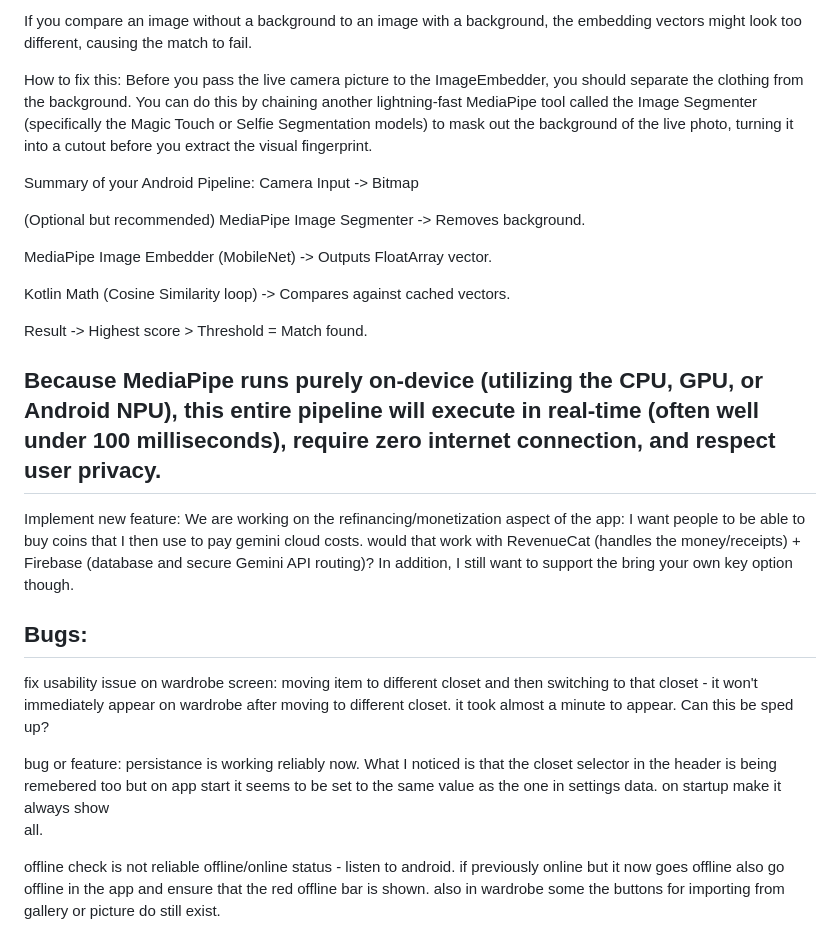
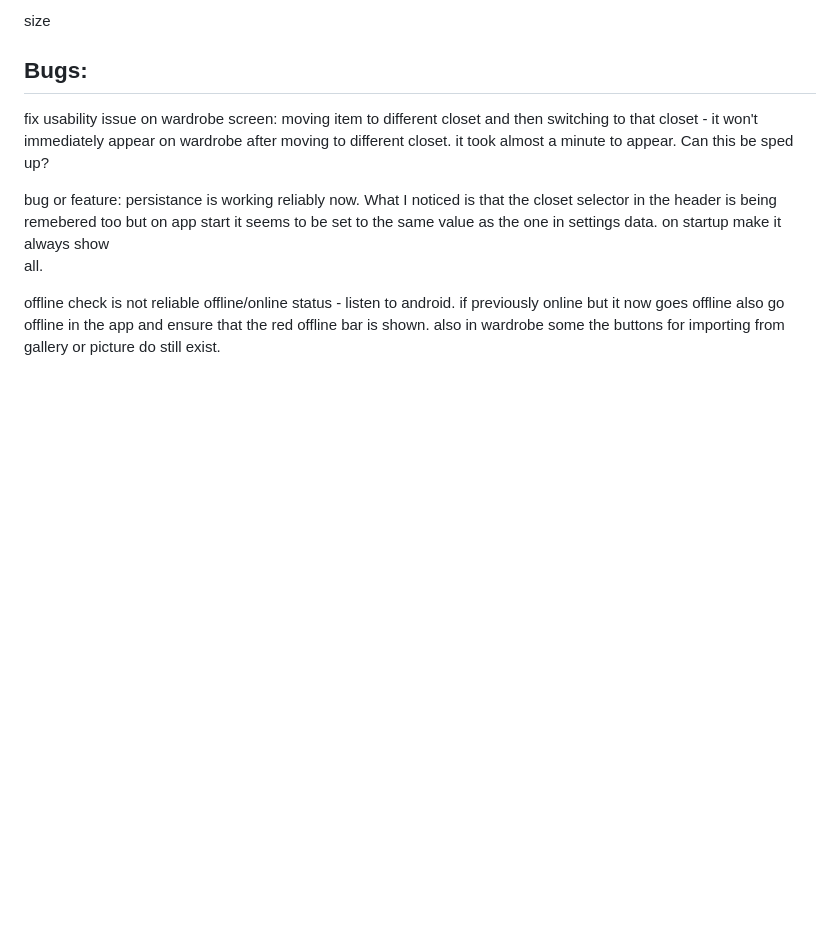
Before and after one commit to sonney2k/LibreLookAI, a Markdown page: TODO.md, the part around one of its changes. GitHub-like rendering; blank space fills up the shorter version.

```diff
--- a/TODO.md
+++ b/TODO.md
@@ -84,26 +47,4 @@ You mentioned your cache has "cutouts" (which implies no background), but the us
-If you compare an image without a background to an image with a background, the embedding vectors might look too different, causing the match to fail.
-
-How to fix this:
-Before you pass the live camera picture to the ImageEmbedder, you should separate the clothing from the background. You can do this by chaining another lightning-fast MediaPipe tool called the Image Segmenter (specifically the Magic Touch or Selfie Segmentation models) to mask out the background of the live photo, turning it into a cutout before you extract the visual fingerprint.
-
-Summary of your Android Pipeline:
-Camera Input -> Bitmap
-
-(Optional but recommended) MediaPipe Image Segmenter -> Removes background.
-
-MediaPipe Image Embedder (MobileNet) -> Outputs FloatArray vector.
-
-Kotlin Math (Cosine Similarity loop) -> Compares against cached vectors.
-
-Result -> Highest score > Threshold = Match found.
-
-Because MediaPipe runs purely on-device (utilizing the CPU, GPU, or Android NPU), this entire pipeline will execute in real-time (often well under 100 milliseconds), require zero internet connection, and respect user privacy.
------
-
-
-
-
-Implement new feature: We are working on the refinancing/monetization aspect of the app: I want people to be able to buy coins that I then use to pay gemini cloud costs. would that work with RevenueCat (handles the money/receipts) + Firebase (database and secure Gemini API routing)? In addition, I still want to support the bring your own key option though.
+size
 
 Bugs:
 -----
```
Also changed, not shown: other parts of TODO.md (+38 -56 lines).
